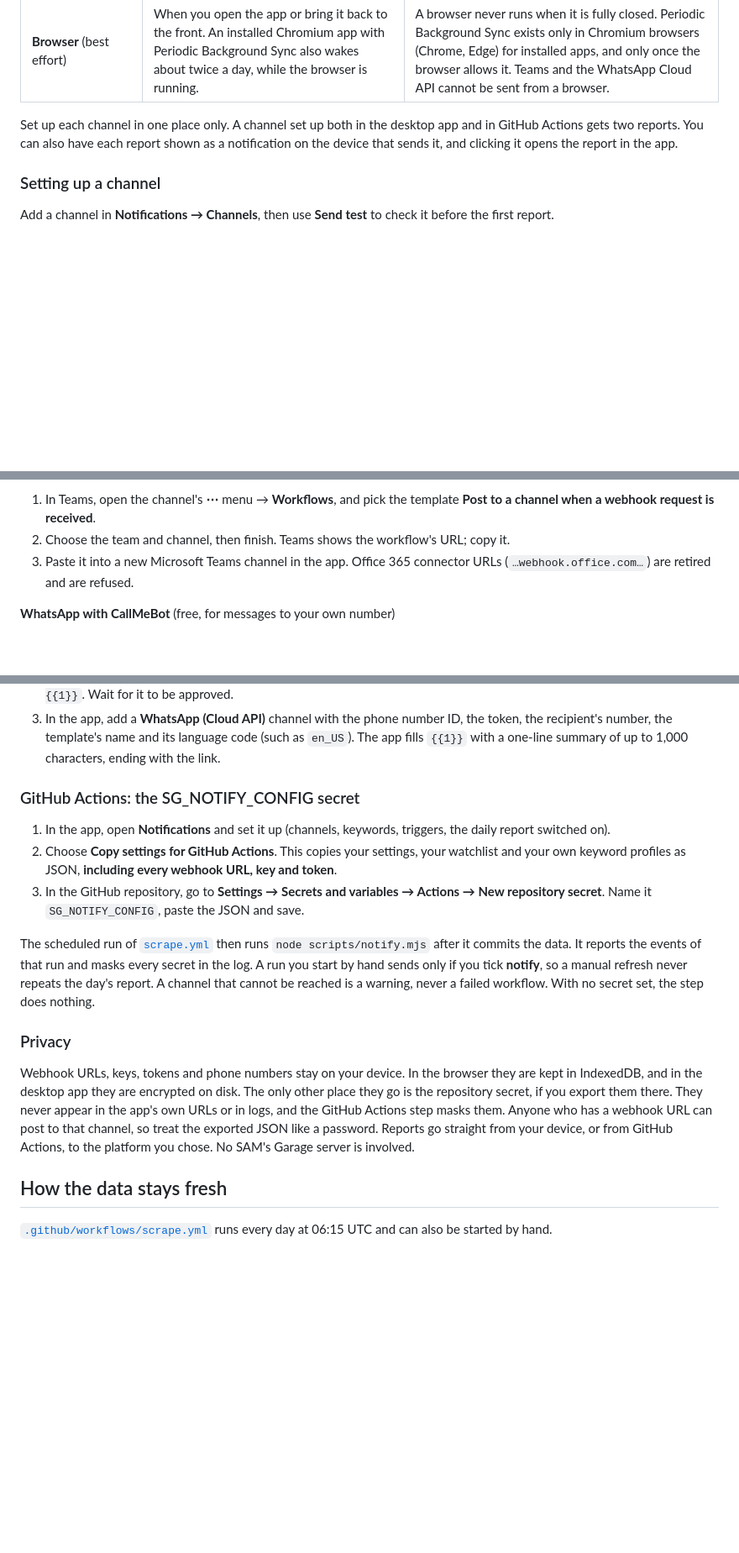
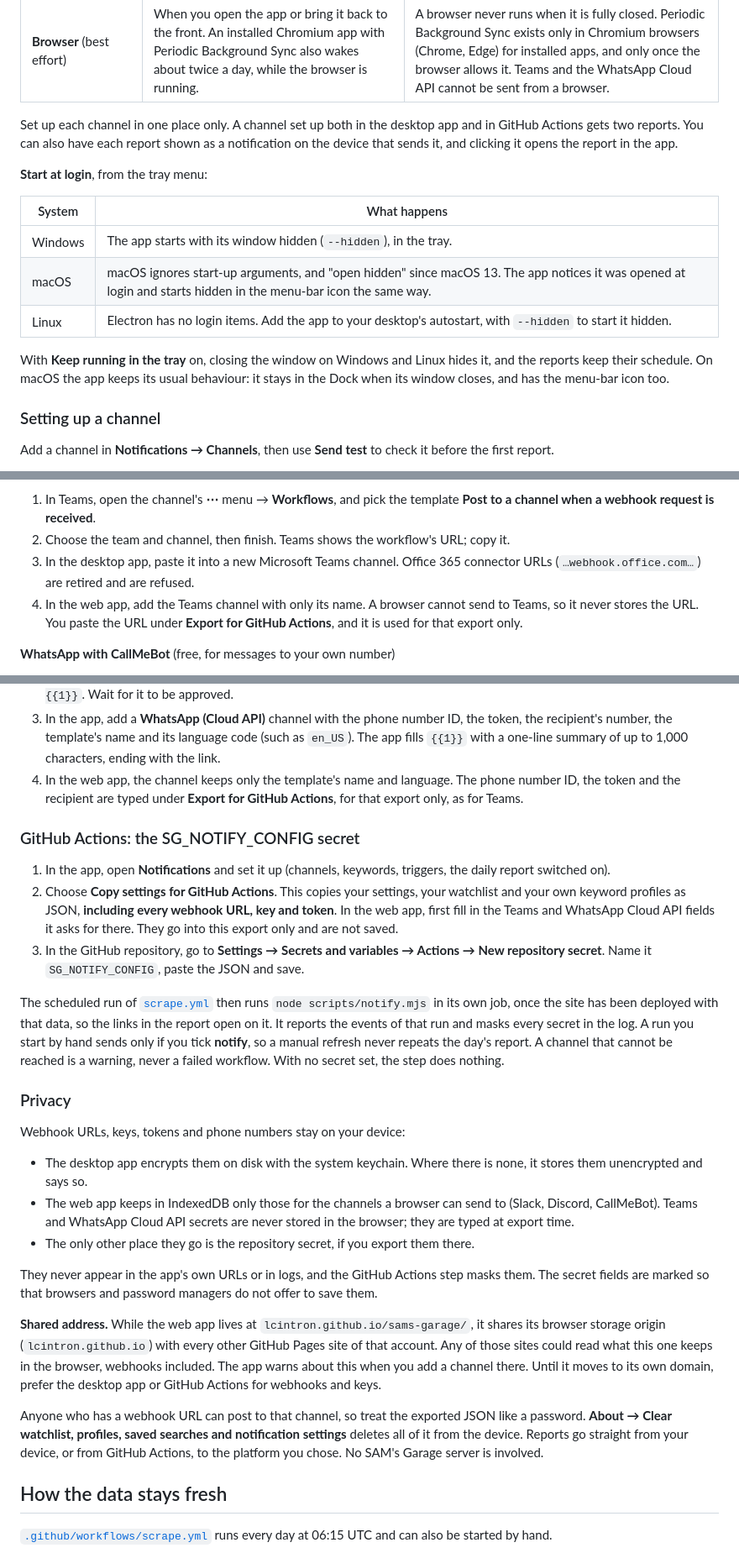
Before and after one commit to lcintron/sams-garage, a Markdown page: README.md, 3 parts joined by grey strips. Shown at 84% size. GitHub-like rendering; blank space fills up the shorter version.

Commit message:
docs: notifications privacy on the shared github.io origin, start at login per OS, PLAN for the review fixes
Co-Authored-By: Claude Opus 5.5 <noreply@anthropic.com>

```diff
--- a/README.md
+++ b/README.md
@@ -112,6 +112,18 @@ Set up each channel in one place only. A channel set up both in the desktop app
 reports. You can also have each report shown as a notification on the device that sends it, and clicking it opens the
 report in the app.
 
+**Start at login**, from the tray menu:
+
+| System | What happens |
+|---|---|
+| Windows | The app starts with its window hidden (`--hidden`), in the tray. |
+| macOS | macOS ignores start-up arguments, and "open hidden" since macOS 13. The app notices it was opened at login and starts hidden in the menu-bar icon the same way. |
+| Linux | Electron has no login items. Add the app to your desktop's autostart, with `--hidden` to start it hidden. |
+
+With **Keep running in the tray** on, closing the window on Windows and Linux hides it, and the reports keep their
+schedule. On macOS the app keeps its usual behaviour: it stays in the Dock when its window closes, and has the
+menu-bar icon too.
+
 ### Setting up a channel
 
 Add a channel in **Notifications → Channels**, then use **Send test** to check it before the first report.
@@ -130,8 +142,10 @@ Add a channel in **Notifications → Channels**, then use **Send test** to check
 1. In Teams, open the channel's **⋯** menu → **Workflows**, and pick the template **Post to a channel when a webhook
    request is received**.
 2. Choose the team and channel, then finish. Teams shows the workflow's URL; copy it.
-3. Paste it into a new Microsoft Teams channel in the app. Office 365 connector URLs (`…webhook.office.com…`) are
-   retired and are refused.
+3. In the desktop app, paste it into a new Microsoft Teams channel. Office 365 connector URLs
+   (`…webhook.office.com…`) are retired and are refused.
+4. In the web app, add the Teams channel with only its name. A browser cannot send to Teams, so it never stores the
+   URL. You paste the URL under **Export for GitHub Actions**, and it is used for that export only.
 
 **WhatsApp with CallMeBot** (free, for messages to your own number)
 1. Follow the steps on [CallMeBot's WhatsApp page](https://www.callmebot.com/blog/free-api-whatsapp-messages/): add
@@ -150,27 +164,44 @@ Add a channel in **Notifications → Channels**, then use **Send test** to check
 3. In the app, add a **WhatsApp (Cloud API)** channel with the phone number ID, the token, the recipient's number, the
    template's name and its language code (such as `en_US`). The app fills `{{1}}` with a one-line summary of up to
    1,000 characters, ending with the link.
+4. In the web app, the channel keeps only the template's name and language. The phone number ID, the token and the
+   recipient are typed under **Export for GitHub Actions**, for that export only, as for Teams.
 
 ### GitHub Actions: the SG_NOTIFY_CONFIG secret
 
 1. In the app, open **Notifications** and set it up (channels, keywords, triggers, the daily report switched on).
 2. Choose **Copy settings for GitHub Actions**. This copies your settings, your watchlist and your own keyword profiles
-   as JSON, **including every webhook URL, key and token**.
+   as JSON, **including every webhook URL, key and token**. In the web app, first fill in the Teams and WhatsApp Cloud
+   API fields it asks for there. They go into this export only and are not saved.
 3. In the GitHub repository, go to **Settings → Secrets and variables → Actions → New repository secret**. Name it
    `SG_NOTIFY_CONFIG`, paste the JSON and save.
 
-The scheduled run of [`scrape.yml`](.github/workflows/scrape.yml) then runs `node scripts/notify.mjs` after it commits
-the data. It reports the events of that run and masks every secret in the log. A run you start by hand sends only if
+The scheduled run of [`scrape.yml`](.github/workflows/scrape.yml) then runs `node scripts/notify.mjs` in its own job,
+once the site has been deployed with that data, so the links in the report open on it. It reports the events of that
+run and masks every secret in the log. A run you start by hand sends only if
 you tick **notify**, so a manual refresh never repeats the day's report. A channel that cannot be reached is a warning,
 never a failed workflow. With no secret set, the step does nothing.
 
 ### Privacy
 
-Webhook URLs, keys, tokens and phone numbers stay on your device. In the browser they are kept in IndexedDB, and in the
-desktop app they are encrypted on disk. The only other place they go is the repository secret, if you export them
-there. They never appear in the app's own URLs or in logs, and the GitHub Actions step masks them. Anyone who has a
-webhook URL can post to that channel, so treat the exported JSON like a password. Reports go straight from your device,
-or from GitHub Actions, to the platform you chose. No SAM's Garage server is involved.
+Webhook URLs, keys, tokens and phone numbers stay on your device:
+- The desktop app encrypts them on disk with the system keychain. Where there is none, it stores them unencrypted and
+  says so.
+- The web app keeps in IndexedDB only those for the channels a browser can send to (Slack, Discord, CallMeBot). Teams
+  and WhatsApp Cloud API secrets are never stored in the browser; they are typed at export time.
+- The only other place they go is the repository secret, if you export them there.
+
+They never appear in the app's own URLs or in logs, and the GitHub Actions step masks them. The secret fields are
+marked so that browsers and password managers do not offer to save them.
+
+**Shared address.** While the web app lives at `lcintron.github.io/sams-garage/`, it shares its browser storage origin
+(`lcintron.github.io`) with every other GitHub Pages site of that account. Any of those sites could read what this one
+keeps in the browser, webhooks included. The app warns about this when you add a channel there. Until it moves to its
+own domain, prefer the desktop app or GitHub Actions for webhooks and keys.
+
+Anyone who has a webhook URL can post to that channel, so treat the exported JSON like a password. **About → Clear
+watchlist, profiles, saved searches and notification settings** deletes all of it from the device. Reports go straight
+from your device, or from GitHub Actions, to the platform you chose. No SAM's Garage server is involved.
 
 ## How the data stays fresh
 
```
Also changed, not shown: PLAN.md (+26 -12 lines).
